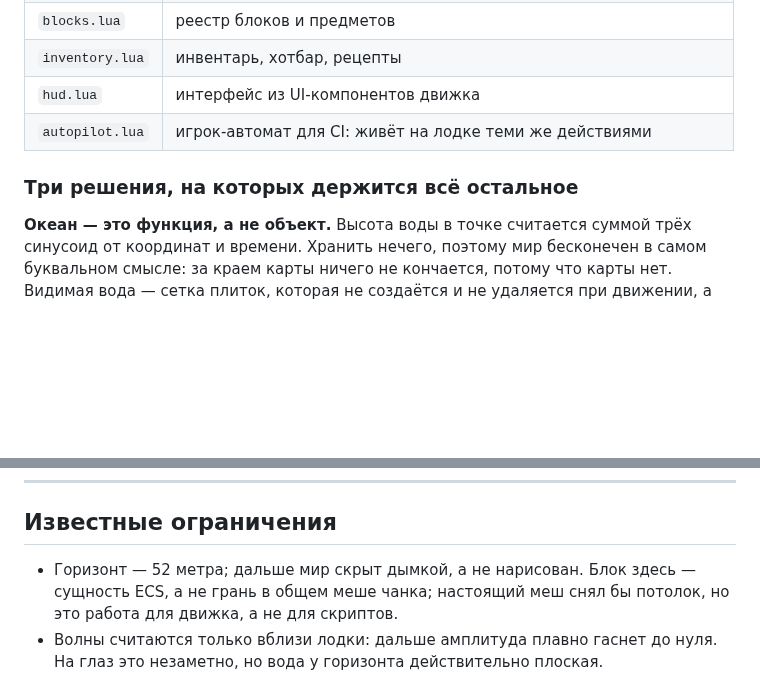
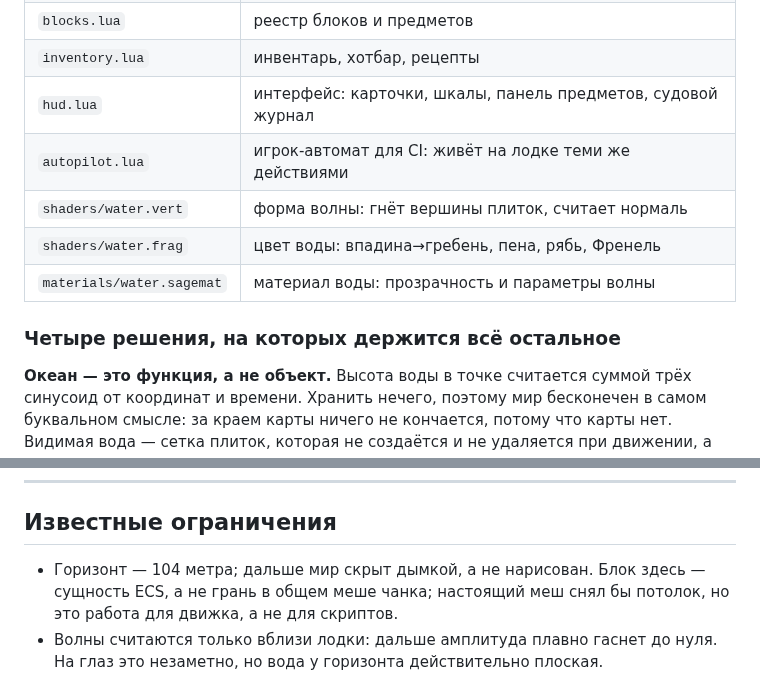
Before and after one commit to AmckinatorStudios/The-Boat, a Markdown page: README.md, 2 parts joined by grey strips. Drawn GitHub-style; blank space fills up the shorter version.

```diff
--- a/README.md
+++ b/README.md
@@ -120,10 +120,13 @@ cmake --build SAGE-Engine/build -j
 | `survival.lua` | сытость, жажда, тепло, смена суток, цвет неба и воды |
 | `blocks.lua` | реестр блоков и предметов |
 | `inventory.lua` | инвентарь, хотбар, рецепты |
-| `hud.lua` | интерфейс из UI-компонентов движка |
+| `hud.lua` | интерфейс: карточки, шкалы, панель предметов, судовой журнал |
 | `autopilot.lua` | игрок-автомат для CI: живёт на лодке теми же действиями |
+| `shaders/water.vert` | форма волны: гнёт вершины плиток, считает нормаль |
+| `shaders/water.frag` | цвет воды: впадина→гребень, пена, рябь, Френель |
+| `materials/water.sagemat` | материал воды: прозрачность и параметры волны |
 
-### Три решения, на которых держится всё остальное
+### Четыре решения, на которых держится всё остальное
 
 **Океан — это функция, а не объект.** Высота воды в точке считается суммой трёх
 синусоид от координат и времени. Хранить нечего, поэтому мир бесконечен в самом
@@ -186,7 +205,7 @@ SAGE_GAME_ARGS="autopilot=1" \
 
 ## Известные ограничения
 
-* Горизонт — 52 метра; дальше мир скрыт дымкой, а не нарисован. Блок здесь —
+* Горизонт — 104 метра; дальше мир скрыт дымкой, а не нарисован. Блок здесь —
   сущность ECS, а не грань в общем меше чанка; настоящий меш снял бы потолок, но
   это работа для движка, а не для скриптов.
 * Волны считаются только вблизи лодки: дальше амплитуда плавно гаснет до нуля.
```
Also changed, not shown: other parts of README.md (+17 -1 lines), docs/screenshot-day.png, docs/screenshot-deck.png, docs/screenshot-dusk.png, 8 other files.
